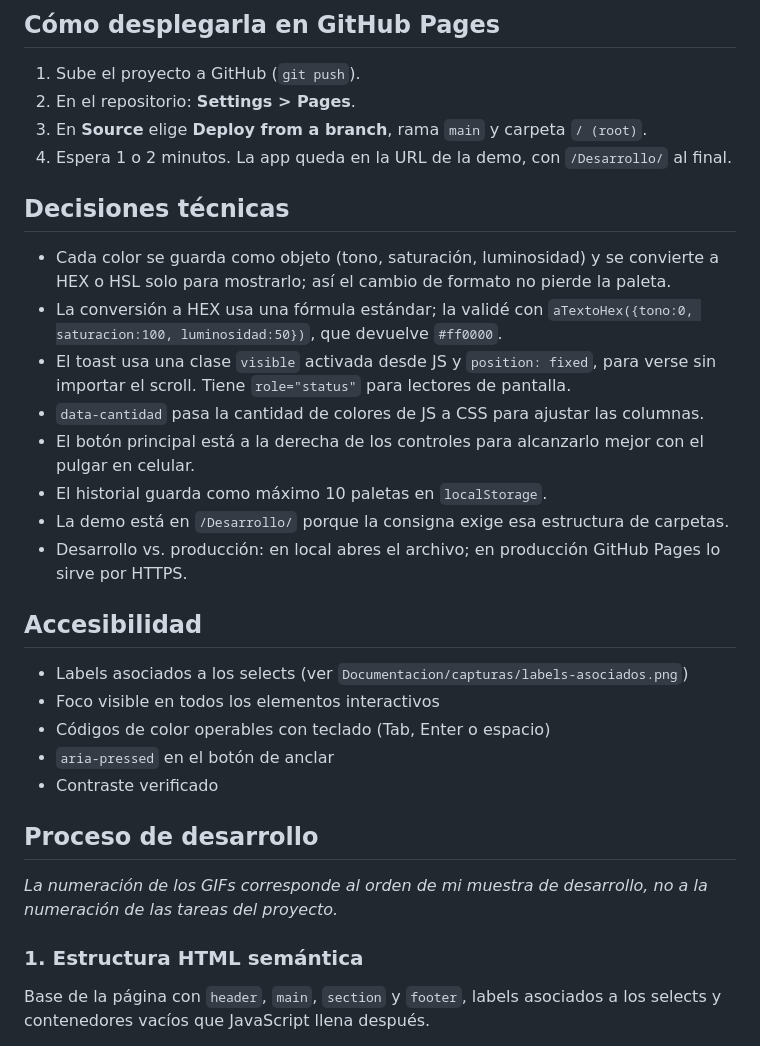
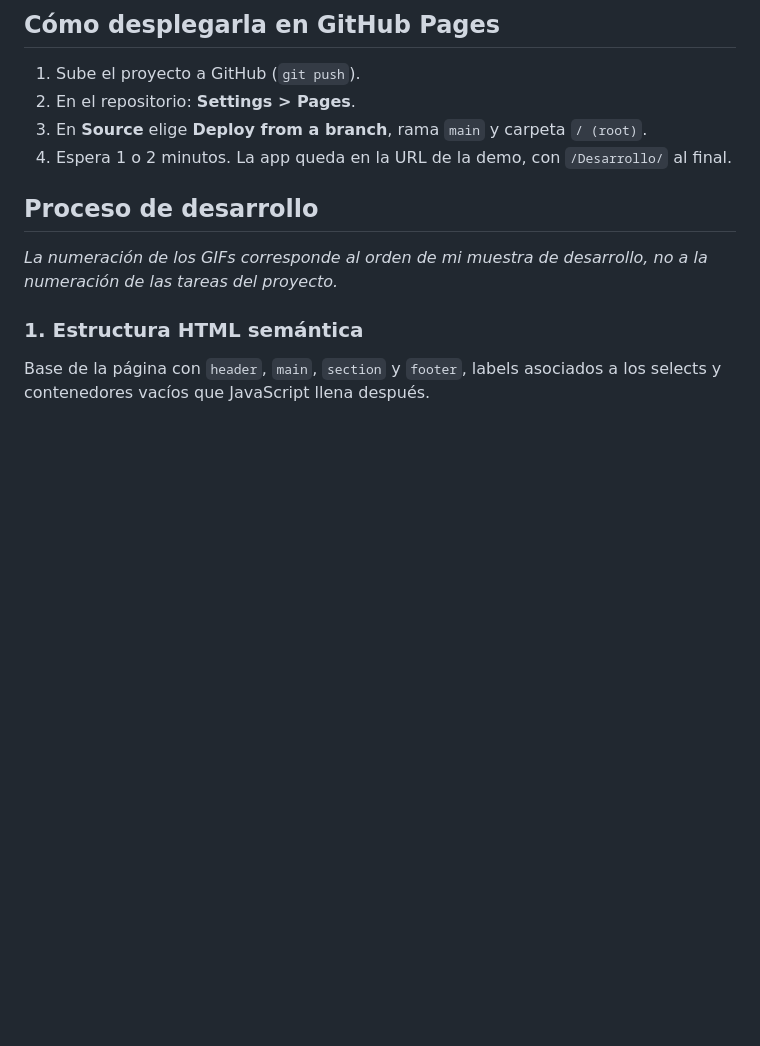
Before and after one commit to ivonne-vargas/ProyectoM1_IvonneVargas, a Markdown page: README.md, the part around the change. Rendered like a GitHub page; blank space fills up the shorter version.

Commit message:
docs: corrige pasos de accesibilidad y decisiones técnicas repetidos

```diff
--- a/README.md
+++ b/README.md
@@ -51,25 +51,6 @@ No requiere instalar nada. Para copiar al portapapeles necesitas HTTPS o `localh
 2. En el repositorio: **Settings > Pages**.
 3. En **Source** elige **Deploy from a branch**, rama `main` y carpeta `/ (root)`.
 4. Espera 1 o 2 minutos. La app queda en la URL de la demo, con `/Desarrollo/` al final.
-
-## Decisiones técnicas
-
-- Cada color se guarda como objeto (tono, saturación, luminosidad) y se convierte a HEX o HSL solo para mostrarlo; así el cambio de formato no pierde la paleta.
-- La conversión a HEX usa una fórmula estándar; la validé con `aTextoHex({tono:0, saturacion:100, luminosidad:50})`, que devuelve `#ff0000`.
-- El toast usa una clase `visible` activada desde JS y `position: fixed`, para verse sin importar el scroll. Tiene `role="status"` para lectores de pantalla.
-- `data-cantidad` pasa la cantidad de colores de JS a CSS para ajustar las columnas.
-- El botón principal está a la derecha de los controles para alcanzarlo mejor con el pulgar en celular.
-- El historial guarda como máximo 10 paletas en `localStorage`.
-- La demo está en `/Desarrollo/` porque la consigna exige esa estructura de carpetas.
-- Desarrollo vs. producción: en local abres el archivo; en producción GitHub Pages lo sirve por HTTPS.
-
-## Accesibilidad
-
-- Labels asociados a los selects (ver `Documentacion/capturas/labels-asociados.png`)
-- Foco visible en todos los elementos interactivos
-- Códigos de color operables con teclado (Tab, Enter o espacio)
-- `aria-pressed` en el botón de anclar
-- Contraste verificado
 
 ## Proceso de desarrollo
 
```
